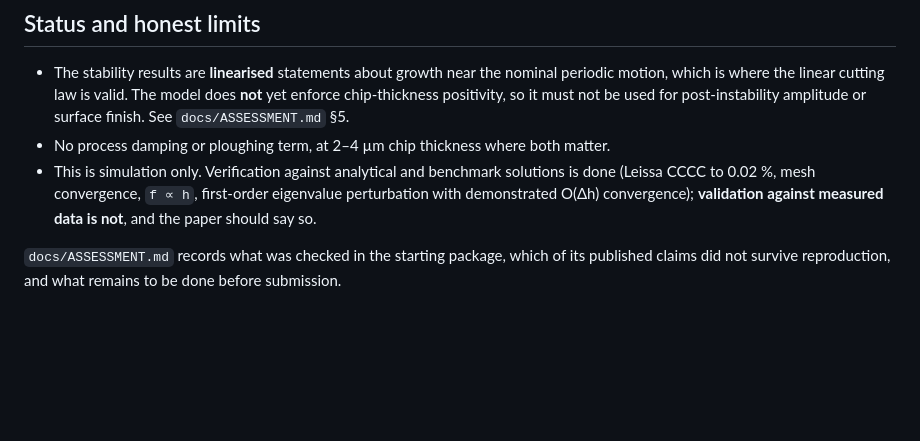
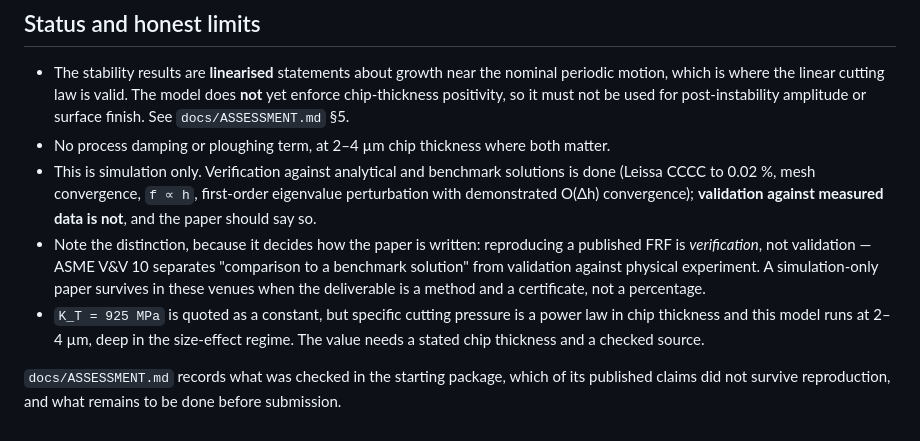
Before and after one commit to samo14s/active-vibration-control-plate-during-milling, a Markdown page: README.md, the part around the change. Drawn GitHub-style; blank space fills up the shorter version.

```diff
--- a/README.md
+++ b/README.md
@@ -171,6 +171,15 @@ python experiments/run_benchmark.py             # matched-effort comparison
   solutions is done (Leissa CCCC to 0.02 %, mesh convergence, `f ∝ h`,
   first-order eigenvalue perturbation with demonstrated O(Δh) convergence);
   **validation against measured data is not**, and the paper should say so.
+- Note the distinction, because it decides how the paper is written:
+  reproducing a published FRF is *verification*, not validation — ASME V&V 10
+  separates "comparison to a benchmark solution" from validation against
+  physical experiment. A simulation-only paper survives in these venues when
+  the deliverable is a method and a certificate, not a percentage.
+- `K_T = 925 MPa` is quoted as a constant, but specific cutting pressure is a
+  power law in chip thickness and this model runs at 2–4 µm, deep in the
+  size-effect regime. The value needs a stated chip thickness and a checked
+  source.
 
 `docs/ASSESSMENT.md` records what was checked in the starting package, which
 of its published claims did not survive reproduction, and what remains to be
```
Also changed, not shown: docs/ASSESSMENT.md (+61 -15 lines).
